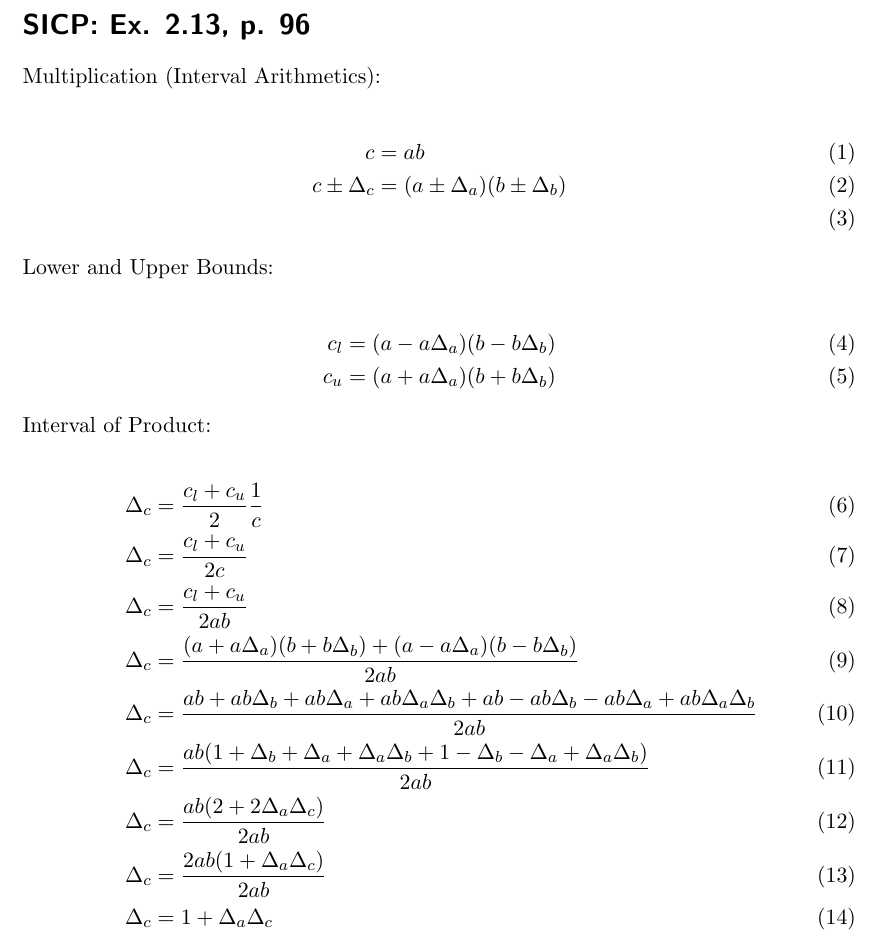
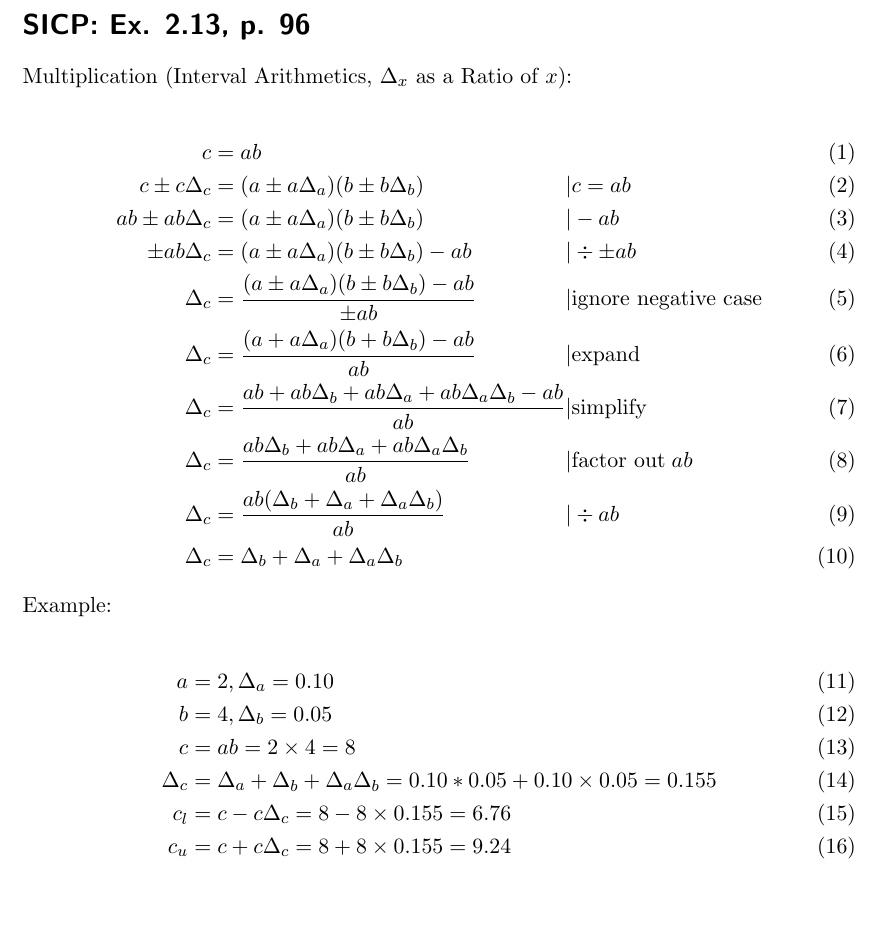
Before and after one commit to patrickbucher/sicp, a LaTeX problem sheet (exercises/ex-2-13.tex): part of the page, cut so that both start at the same text, the shorter picture padded with empty space. Compiled offline with pdfLaTeX.

Commit message:
finished exercise 2.13

```diff
--- a/exercises/ex-2-13.tex
+++ b/exercises/ex-2-13.tex
@@ -6,33 +6,30 @@
 
 \section*{SICP: Ex. 2.13, p. 96}
 
-Multiplication (Interval Arithmetics):
+Multiplication (Interval Arithmetics, $\Delta_x$ as a Ratio of $x$):
+
+\begin{alignat}{3}
+    c &= ab \\
+    c \pm c\Delta_c &= (a \pm a\Delta_a) (b \pm b\Delta_b) &&| c = ab \\
+    ab \pm ab\Delta_c &= (a \pm a\Delta_a)(b \pm b\Delta_b) &&| -ab \\
+    \pm ab\Delta_c &= (a \pm a\Delta_a)(b \pm b\Delta_b) - ab &&| \div \pm ab \\
+    \Delta_c &= \frac{(a \pm a\Delta_a)(b \pm b\Delta_b) - ab}{\pm ab} &&| \text{ignore negative case} \\
+    \Delta_c &= \frac{(a + a\Delta_a)(b + b\Delta_b) - ab}{ab} &&| \text{expand} \\
+    \Delta_c &= \frac{ab+ab\Delta_b+ab\Delta_a+ab\Delta_a\Delta_b-ab}{ab} &&| \text{simplify} \\
+    \Delta_c &= \frac{ab\Delta_b+ab\Delta_a+ab\Delta_a\Delta_b}{ab} &&| \text{factor out} \; ab \\
+    \Delta_c &= \frac{ab(\Delta_b+\Delta_a+\Delta_a\Delta_b)}{ab} &&| \div ab \\
+    \Delta_c &= \Delta_b+\Delta_a+\Delta_a\Delta_b
+\end{alignat}
+
+Example:
 
 \begin{align}
-c &= ab \\
-c \pm \Delta_c &= (a \pm \Delta_a) (b \pm \Delta_b) \\
-\end{align}
-
-Lower and Upper Bounds:
-
-\begin{align}
-c_l &= (a - a \Delta_a) (b - b \Delta_b) \\
-c_u &= (a + a \Delta_a) (b + b \Delta_b)
-\end{align}
-
-Interval of Product:
-
-\begin{align}
-\Delta_c &= \frac{c_l+c_u}{2} \frac{1}{c} \\
-\Delta_c &= \frac{c_l+c_u}{2c} \\
-\Delta_c &= \frac{c_l+c_u}{2ab} \\
-\Delta_c &= \frac{(a+a\Delta_a)(b+b\Delta_b)+(a-a\Delta_a)(b-b\Delta_b)}{2ab} \\
-\Delta_c &= \frac{ab+ab\Delta_b+ab\Delta_a+ab\Delta_a\Delta_b+ab-ab\Delta_b-ab\Delta_a+ab\Delta_a\Delta_b}{2ab} \\
-\Delta_c &= \frac{ab(1+\Delta_b+\Delta_a+\Delta_a\Delta_b+1-\Delta_b-\Delta_a+\Delta_a\Delta_b)}{2ab} \\
-\Delta_c &= \frac{ab(2+2\Delta_a\Delta_c)}{2ab} \\
-\Delta_c &= \frac{2ab(1+\Delta_a\Delta_c)}{2ab} \\
-\Delta_c &= 1+\Delta_a\Delta_c \\
-\text{???}
+    a &= 2, \Delta_a = 0.10 \\
+    b &= 4, \Delta_b = 0.05 \\
+    c &= ab = 2 \times 4 = 8 \\
+    \Delta_c &= \Delta_a + \Delta_b + \Delta_a\Delta_b = 0.10 * 0.05 + 0.10 \times 0.05 = 0.155 \\
+    c_l &= c - c\Delta_c = 8 - 8 \times 0.155 = 6.76 \\
+    c_u &= c + c\Delta_c = 8 + 8 \times 0.155 = 9.24
 \end{align}
 
 \end{document}
```
Also changed, not shown: diary.md (+14 -0 lines), exercises/ex-2-13.pdf, 1 other file.
